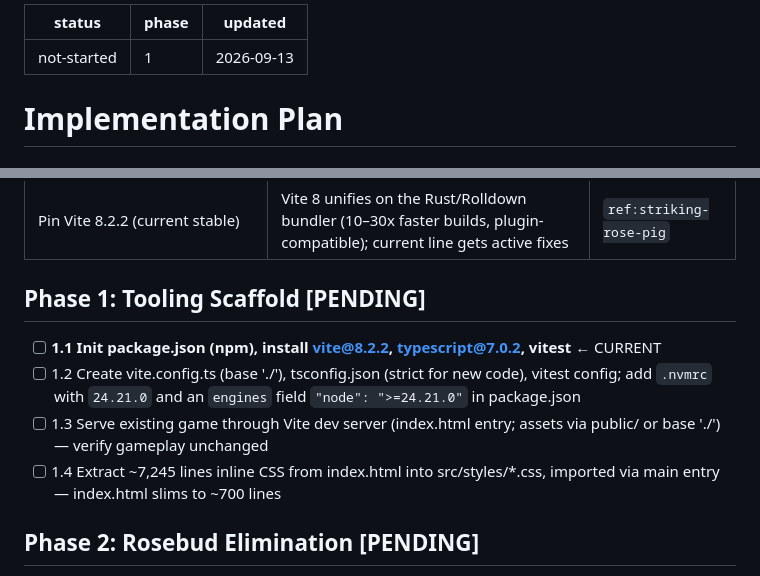
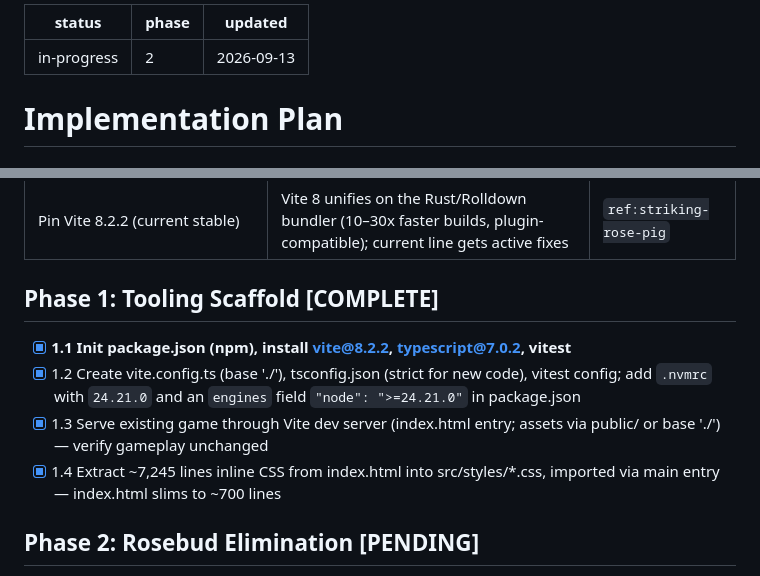
Before and after one commit to ChronicCmposer/robstradomus, a Markdown page: plans/robstradomus-refactor.md, 2 parts joined by grey strips. GitHub-like rendering.

Commit message:
docs(plan): mark phase 1 complete

```diff
--- a/plans/robstradomus-refactor.md
+++ b/plans/robstradomus-refactor.md
@@ -1,6 +1,6 @@
 ---
-status: not-started
-phase: 1
+status: in-progress
+phase: 2
 updated: 2026-09-13
 ---
 
@@ -28,11 +28,11 @@ Refactor the Rosebud-exported Robstradomus idle game (~20.7k lines) into a typed
 | Pin Node.js 24.21.0 (active LTS) + TypeScript 7.0.2 (latest stable) | Concrete, reproducible toolchain; Node 24 LTS is the active support line, TS 7.0 is the Go-native rewrite | `ref:striking-rose-pig` |
 | Pin Vite 8.2.2 (current stable) | Vite 8 unifies on the Rust/Rolldown bundler (10–30x faster builds, plugin-compatible); current line gets active fixes | `ref:striking-rose-pig` |
 
-## Phase 1: Tooling Scaffold [PENDING]
-- [ ] **1.1 Init package.json (npm), install vite@8.2.2, typescript@7.0.2, vitest** ← CURRENT
-- [ ] 1.2 Create vite.config.ts (base './'), tsconfig.json (strict for new code), vitest config; add `.nvmrc` with `24.21.0` and an `engines` field `"node": ">=24.21.0"` in package.json
-- [ ] 1.3 Serve existing game through Vite dev server (index.html entry; assets via public/ or base './') — verify gameplay unchanged
-- [ ] 1.4 Extract ~7,245 lines inline CSS from index.html into src/styles/*.css, imported via main entry — index.html slims to ~700 lines
+## Phase 1: Tooling Scaffold [COMPLETE]
+- [x] **1.1 Init package.json (npm), install vite@8.2.2, typescript@7.0.2, vitest**
+- [x] 1.2 Create vite.config.ts (base './'), tsconfig.json (strict for new code), vitest config; add `.nvmrc` with `24.21.0` and an `engines` field `"node": ">=24.21.0"` in package.json
+- [x] 1.3 Serve existing game through Vite dev server (index.html entry; assets via public/ or base './') — verify gameplay unchanged
+- [x] 1.4 Extract ~7,245 lines inline CSS from index.html into src/styles/*.css, imported via main entry — index.html slims to ~700 lines
 
 ## Phase 2: Rosebud Elimination [PENDING]
 - [ ] 2.1 Remove 4 CDN scripts (ChatManager/ImageGenerator/ProgressLogger/OGP) from index.html → `ref:whole-bronze-otter`
```
